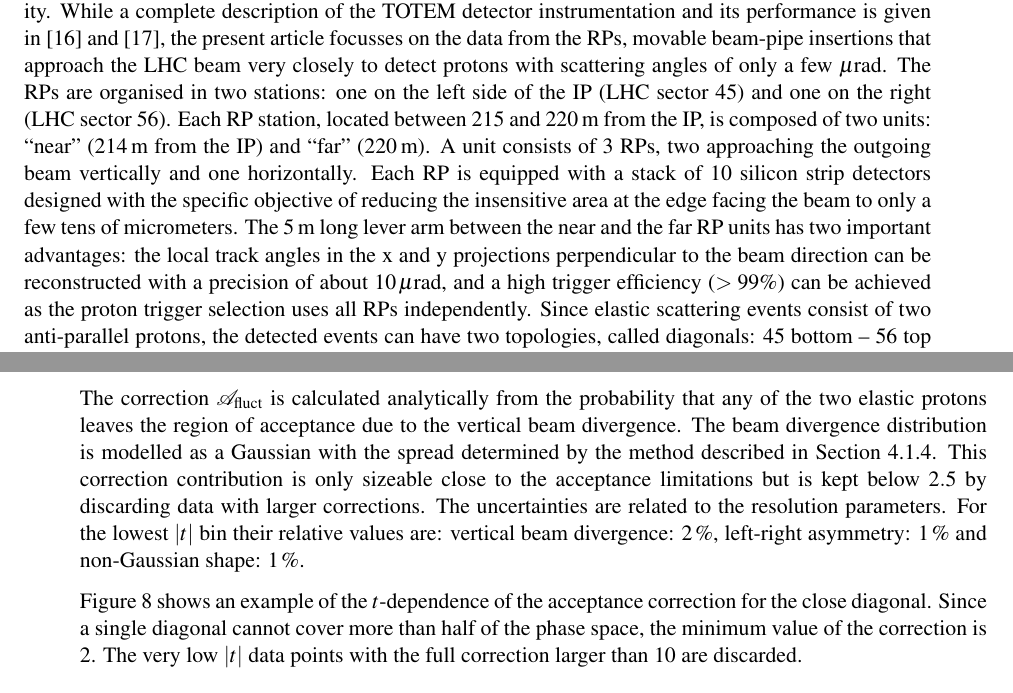
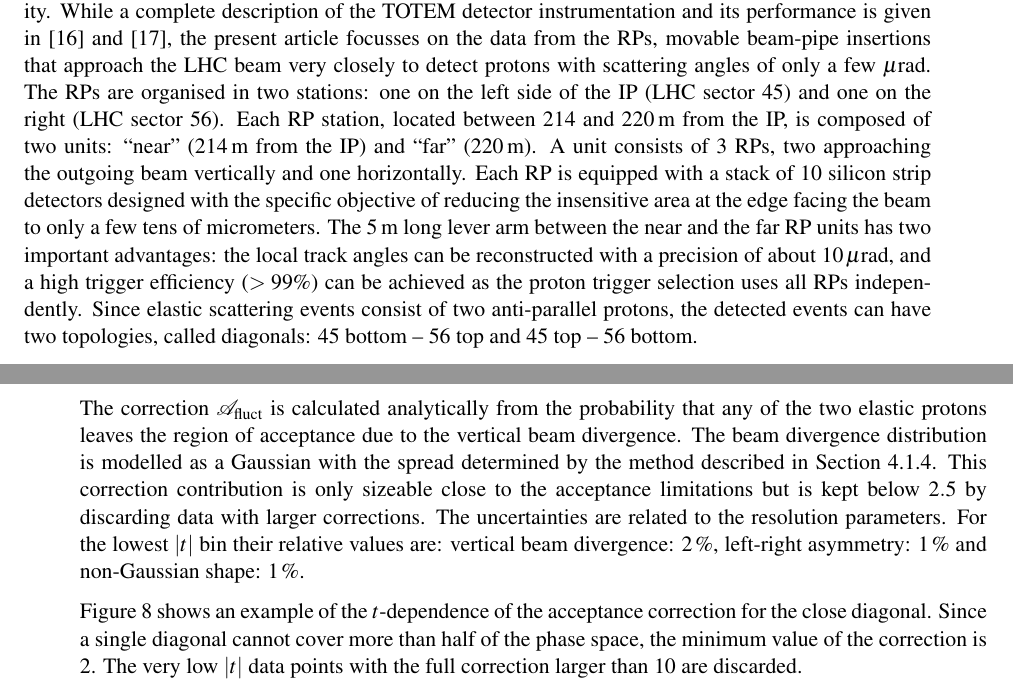
Before and after one commit to jan-kaspar/publications, a LaTeX document (2013/1km paper/elastic_1km_cern.tex, which reads 2013/1km paper/experimental_apparatus.tex): two parts of pages 4 and 11 of 30 before the commit and two parts of pages 4 and 11 of 28 after it, joined at a grey line, cut so that both start at the same text. Compiled offline with pdfLaTeX.

Commit message:
burp
git-svn-id: svn+ssh://svn.cern.ch/reps/totem/trunk/user/jkaspar/publications@11359 4525493e-7705-40b1-a816-d608a930855b

```diff
--- a/2013/1km paper/experimental_apparatus.tex
+++ b/2013/1km paper/experimental_apparatus.tex
@@ -15,7 +15,7 @@ insertions that approach the LHC beam very closely to detect protons with
 scattering angles of only a few $\mu$rad.
 The RPs are organised in two stations: one on the left side of the IP
 (LHC sector 45) and one on the right (LHC sector 56).
-Each RP station, located between 215 and 220\,m from the IP, is composed of two
+Each RP station, located between 214 and 220\,m from the IP, is composed of two
 units: ``near'' (214\,m from the IP) and ``far'' (220\,m).
 A unit consists of 3 RPs, two
 approaching the outgoing beam vertically and one horizontally.
@@ -24,8 +24,7 @@ strip detectors designed with the specific objective of
 reducing the insensitive area at the edge facing the beam
 to only a few tens of micrometers. The 5\,m long lever arm
 between the near and the far RP units has two important
-advantages: the local track angles in the x and y projections
-perpendicular to the beam direction can be reconstructed
+advantages: the local track angles can be reconstructed
 with a precision of about $10\,\mu$rad, and a high trigger efficiency
 ($> 99$\%) can be achieved as the proton trigger selection
 uses all RPs independently. Since elastic scattering events consist of two anti-parallel protons, the detected events can have two topologies, called diagonals: 45 bottom -- 56 top and 45 top -- 56 bottom.
```
